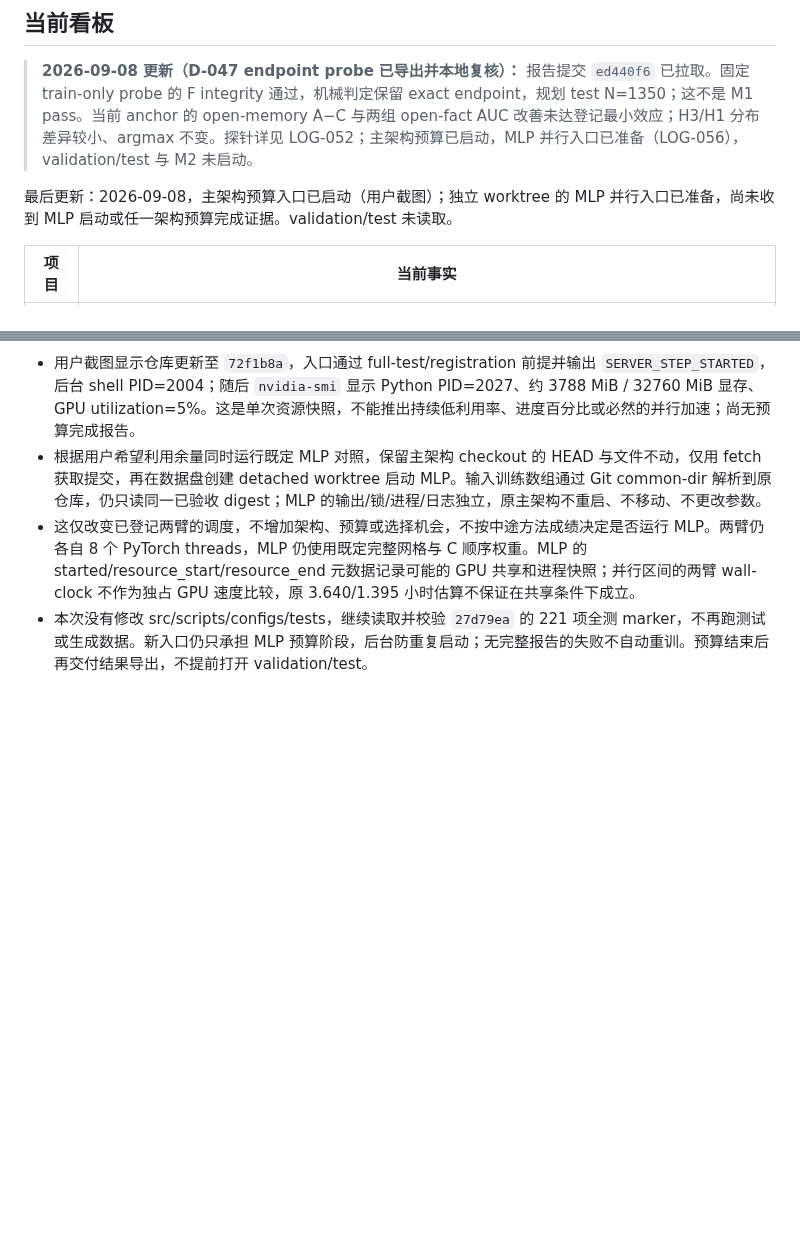
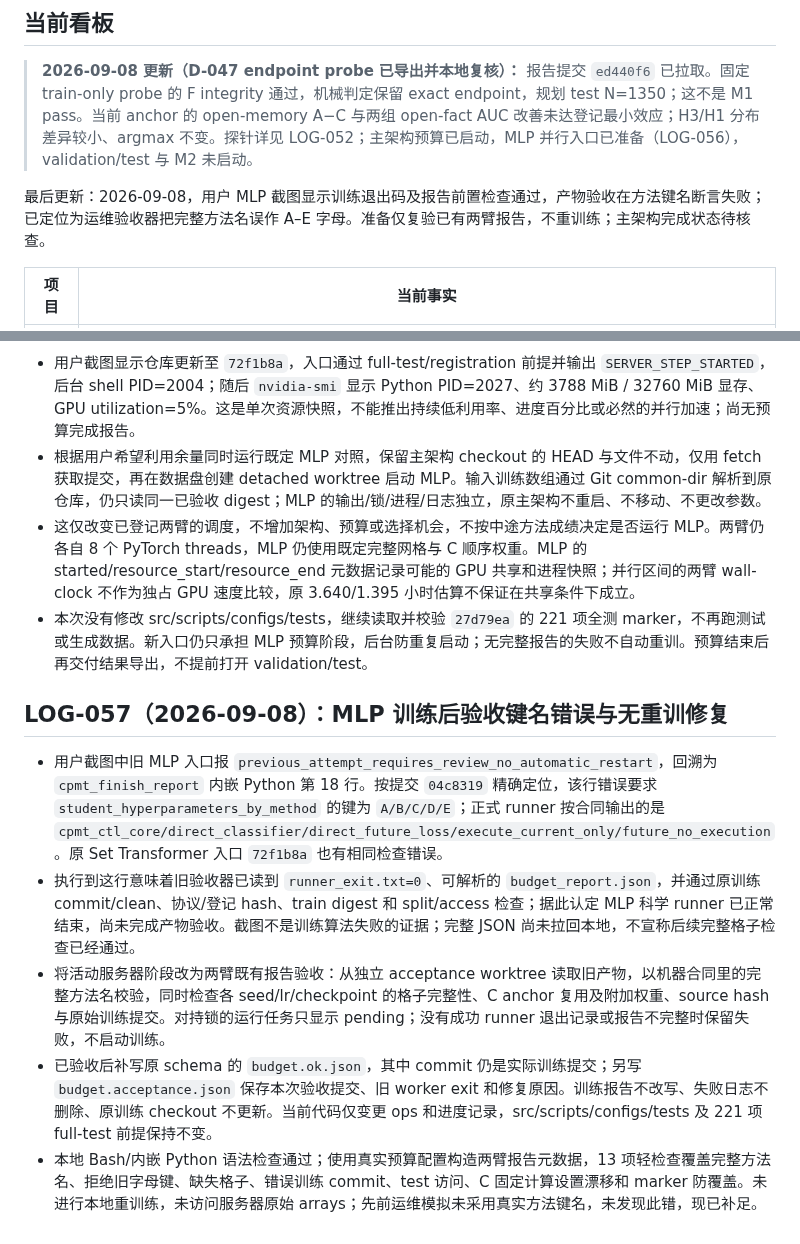
Before and after one commit to JingzeSun/Emboddied_Spatial_Memory, a Markdown page: EXECUTE.md, 2 parts joined by grey strips. GitHub-like rendering; blank space fills up the shorter version.

Commit message:
Record budget report method-name validation failure and recovery

```diff
--- a/EXECUTE.md
+++ b/EXECUTE.md
@@ -6,7 +6,7 @@
 
 > **2026-09-08 更新（D-047 endpoint probe 已导出并本地复核）：** 报告提交 `ed440f6` 已拉取。固定 train-only probe 的 F integrity 通过，机械判定保留 exact endpoint，规划 test N=1350；这不是 M1 pass。当前 anchor 的 open-memory A−C 与两组 open-fact AUC 改善未达登记最小效应；H3/H1 分布差异较小、argmax 不变。探针详见 LOG-052；主架构预算已启动，MLP 并行入口已准备（LOG-056），validation/test 与 M2 未启动。
 
-最后更新：2026-09-08，主架构预算入口已启动（用户截图）；独立 worktree 的 MLP 并行入口已准备，尚未收到 MLP 启动或任一架构预算完成证据。validation/test 未读取。
+最后更新：2026-09-08，用户 MLP 截图显示训练退出码及报告前置检查通过，产物验收在方法键名断言失败；已定位为运维验收器把完整方法名误作 A–E 字母。准备仅复验已有两臂报告，不重训练；主架构完成状态待核查。
 
 | 项目 | 当前事实 |
 |---|---|
@@ -767,3 +767,11 @@ M1-v6 的阶段顺序、转向条件和成功/失败终点见 [M1-v6 收口执
 - 根据用户希望利用余量同时运行既定 MLP 对照，保留主架构 checkout 的 HEAD 与文件不动，仅用 fetch 获取提交，再在数据盘创建 detached worktree 启动 MLP。输入训练数组通过 Git common-dir 解析到原仓库，仍只读同一已验收 digest；MLP 的输出/锁/进程/日志独立，原主架构不重启、不移动、不更改参数。
 - 这仅改变已登记两臂的调度，不增加架构、预算或选择机会，不按中途方法成绩决定是否运行 MLP。两臂仍各自 8 个 PyTorch threads，MLP 仍使用既定完整网格与 C 顺序权重。MLP 的 started/resource_start/resource_end 元数据记录可能的 GPU 共享和进程快照；并行区间的两臂 wall-clock 不作为独占 GPU 速度比较，原 3.640/1.395 小时估算不保证在共享条件下成立。
 - 本次没有修改 src/scripts/configs/tests，继续读取并校验 `27d79ea` 的 221 项全测 marker，不再跑测试或生成数据。新入口仍只承担 MLP 预算阶段，后台防重复启动；无完整报告的失败不自动重训。预算结束后再交付结果导出，不提前打开 validation/test。
+
+## LOG-057（2026-09-08）：MLP 训练后验收键名错误与无重训修复
+
+- 用户截图中旧 MLP 入口报 `previous_attempt_requires_review_no_automatic_restart`，回溯为 `cpmt_finish_report` 内嵌 Python 第 18 行。按提交 `04c8319` 精确定位，该行错误要求 `student_hyperparameters_by_method` 的键为 `A/B/C/D/E`；正式 runner 按合同输出的是 `cpmt_ctl_core/direct_classifier/direct_future_loss/execute_current_only/future_no_execution`。原 Set Transformer 入口 `72f1b8a` 也有相同检查错误。
+- 执行到这行意味着旧验收器已读到 `runner_exit.txt=0`、可解析的 `budget_report.json`，并通过原训练 commit/clean、协议/登记 hash、train digest 和 split/access 检查；据此认定 MLP 科学 runner 已正常结束，尚未完成产物验收。截图不是训练算法失败的证据；完整 JSON 尚未拉回本地，不宣称后续完整格子检查已经通过。
+- 将活动服务器阶段改为两臂既有报告验收：从独立 acceptance worktree 读取旧产物，以机器合同里的完整方法名校验，同时检查各 seed/lr/checkpoint 的格子完整性、C anchor 复用及附加权重、source hash 与原始训练提交。对持锁的运行任务只显示 pending；没有成功 runner 退出记录或报告不完整时保留失败，不启动训练。
+- 已验收后补写原 schema 的 `budget.ok.json`，其中 commit 仍是实际训练提交；另写 `budget.acceptance.json` 保存本次验收提交、旧 worker exit 和修复原因。训练报告不改写、失败日志不删除、原训练 checkout 不更新。当前代码仅变更 ops 和进度记录，src/scripts/configs/tests 及 221 项 full-test 前提保持不变。
+- 本地 Bash/内嵌 Python 语法检查通过；使用真实预算配置构造两臂报告元数据，13 项轻检查覆盖完整方法名、拒绝旧字母键、缺失格子、错误训练 commit、test 访问、C 固定计算设置漂移和 marker 防覆盖。未进行本地重训练，未访问服务器原始 arrays；先前运维模拟未采用真实方法键名，未发现此错，现已补足。
```
Also changed, not shown: experiments/counterfactual_transaction_learning/M1_V2_CLOSEOUT_FLOW.md (+1 -1 lines).
